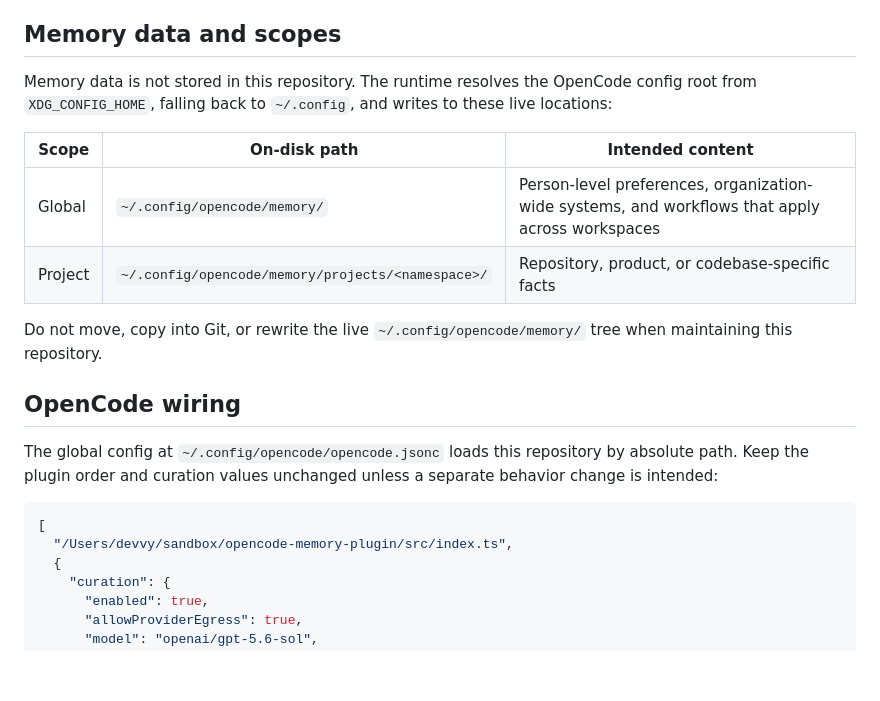
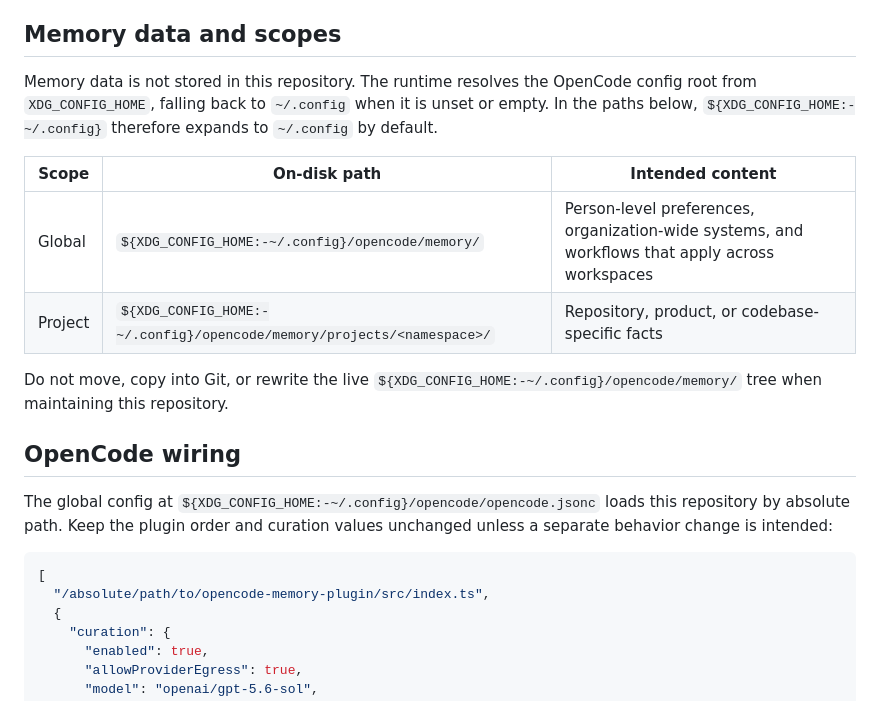
Before and after one commit to devonestar/opencode-memory-plugin, a Markdown page: README.md, the part around one of its changes. Rendered like a GitHub page; blank space fills up the shorter version.

````diff
--- a/README.md
+++ b/README.md
@@ -4,22 +4,22 @@ This private OpenCode plugin injects durable memory into sessions, exposes the `
 
 ## Memory data and scopes
 
-Memory data is not stored in this repository. The runtime resolves the OpenCode config root from `XDG_CONFIG_HOME`, falling back to `~/.config`, and writes to these live locations:
+Memory data is not stored in this repository. The runtime resolves the OpenCode config root from `XDG_CONFIG_HOME`, falling back to `~/.config` when it is unset or empty. In the paths below, `${XDG_CONFIG_HOME:-~/.config}` therefore expands to `~/.config` by default.
 
 | Scope | On-disk path | Intended content |
 | --- | --- | --- |
-| Global | `~/.config/opencode/memory/` | Person-level preferences, organization-wide systems, and workflows that apply across workspaces |
-| Project | `~/.config/opencode/memory/projects/<namespace>/` | Repository, product, or codebase-specific facts |
+| Global | `${XDG_CONFIG_HOME:-~/.config}/opencode/memory/` | Person-level preferences, organization-wide systems, and workflows that apply across workspaces |
+| Project | `${XDG_CONFIG_HOME:-~/.config}/opencode/memory/projects/<namespace>/` | Repository, product, or codebase-specific facts |
 
-Do not move, copy into Git, or rewrite the live `~/.config/opencode/memory/` tree when maintaining this repository.
+Do not move, copy into Git, or rewrite the live `${XDG_CONFIG_HOME:-~/.config}/opencode/memory/` tree when maintaining this repository.
 
 ## OpenCode wiring
 
-The global config at `~/.config/opencode/opencode.jsonc` loads this repository by absolute path. Keep the plugin order and curation values unchanged unless a separate behavior change is intended:
+The global config at `${XDG_CONFIG_HOME:-~/.config}/opencode/opencode.jsonc` loads this repository by absolute path. Keep the plugin order and curation values unchanged unless a separate behavior change is intended:
 
 ```jsonc
 [
-  "/Users/devvy/sandbox/opencode-memory-plugin/src/index.ts",
+  "/absolute/path/to/opencode-memory-plugin/src/index.ts",
   {
     "curation": {
       "enabled": true,
````
Also changed, not shown: other parts of README.md (+27 -5 lines).
